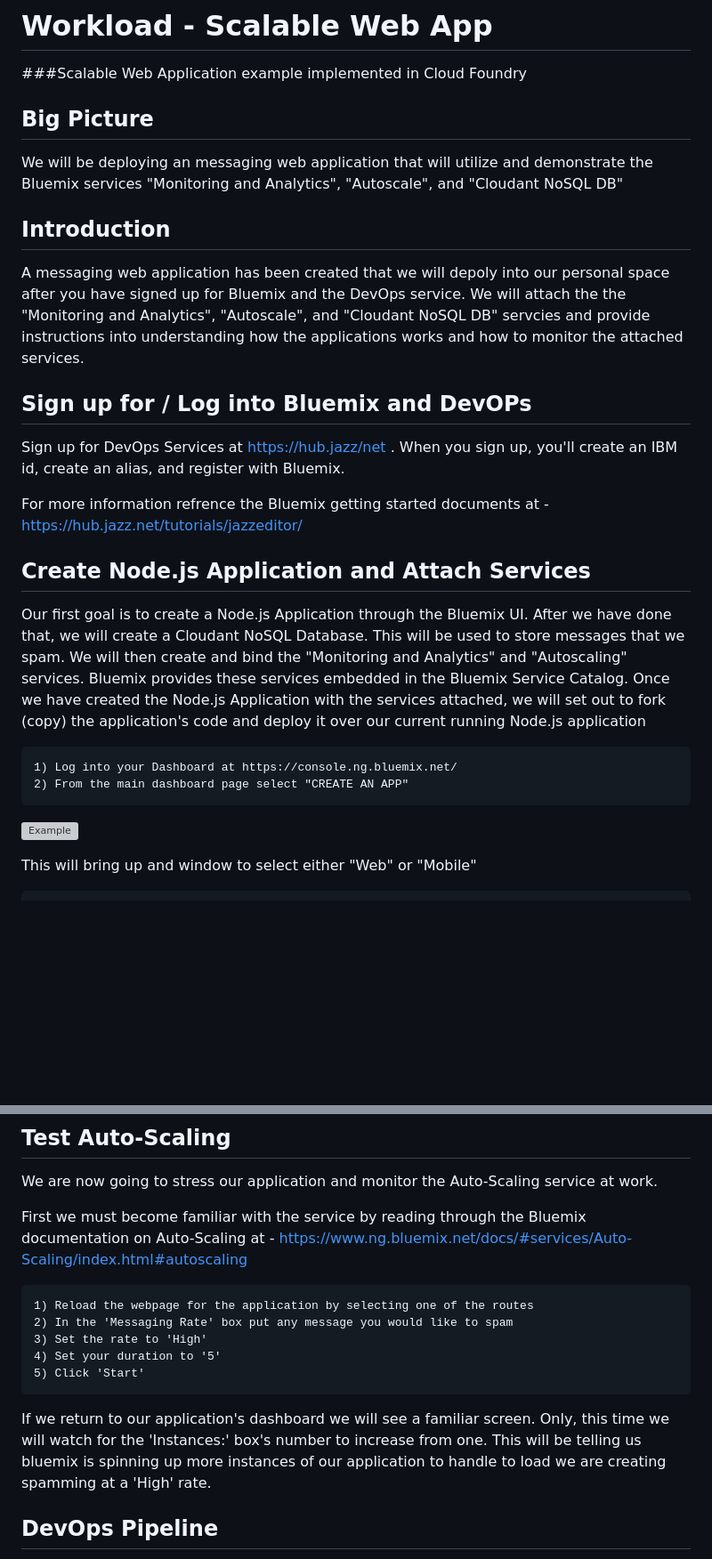
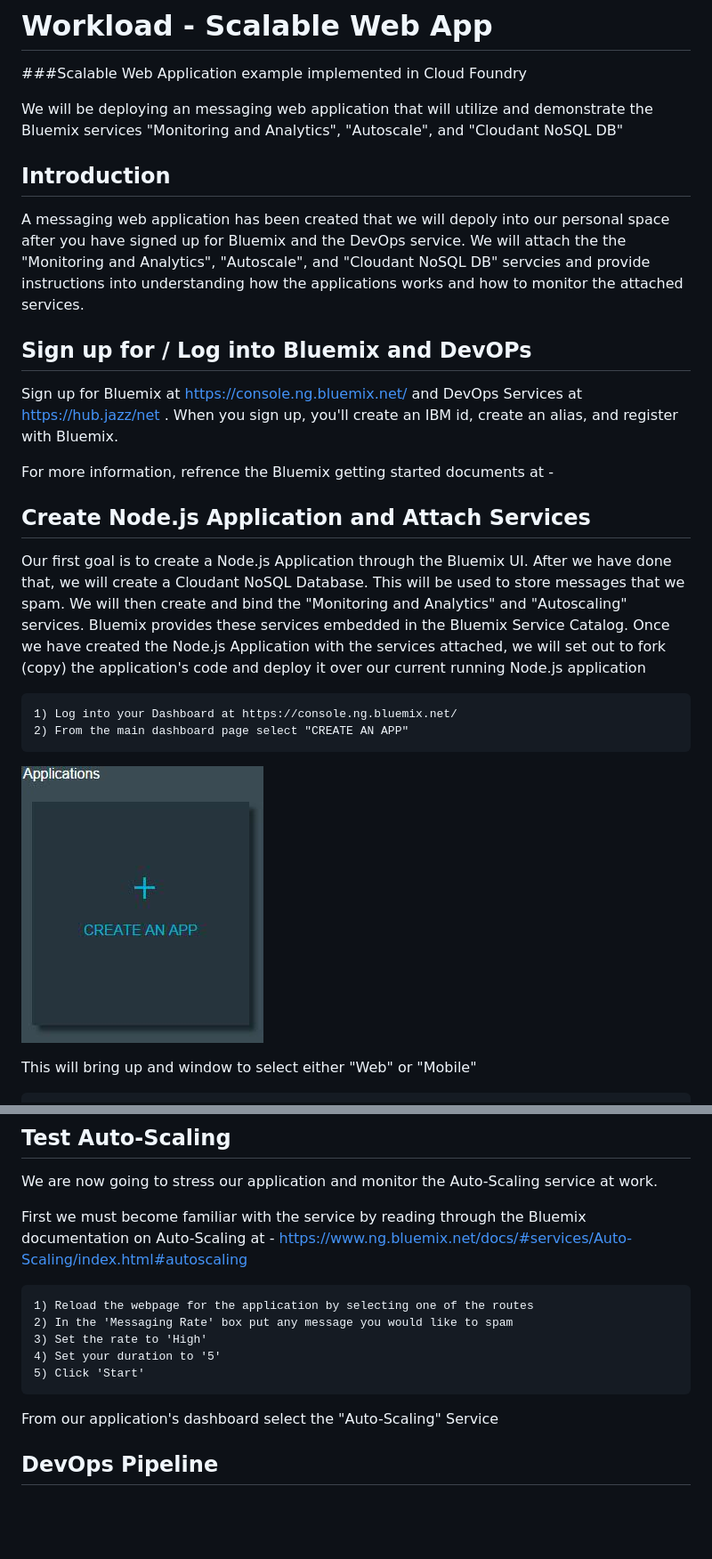
Before and after one commit to cfsworkload/blue-messenger, a Markdown page: README.md, 2 parts joined by grey strips. Shown: that part at 89% size. Rendered like a GitHub page; pictures changed too: images/createapp.jpg (added); blank space fills up the shorter version; grey boxes are pictures that could not be loaded.

```diff
--- a/README.md
+++ b/README.md
@@ -4,10 +4,8 @@
 ###Scalable Web Application example implemented in Cloud Foundry
 
 
-## Big Picture
-
 We will be deploying an messaging web application that will utilize and demonstrate
-	the Bluemix services "Monitoring and Analytics", "Autoscale", and "Cloudant NoSQL DB"
+the Bluemix services "Monitoring and Analytics", "Autoscale", and "Cloudant NoSQL DB"
 
 ## Introduction
 
@@ -18,9 +16,10 @@ into understanding how the applications works and how to monitor the attached se
 
 ## Sign up for / Log into Bluemix and DevOPs
 
-Sign up for DevOps Services at https://hub.jazz/net . When you sign up, you'll create an IBM id, create an alias, and register with Bluemix.
+Sign up for Bluemix at https://console.ng.bluemix.net/ and DevOps Services at https://hub.jazz/net . When you sign up, you'll create an IBM id, create an alias, and register with Bluemix.
 
-For more information refrence the Bluemix getting started documents at - https://hub.jazz.net/tutorials/jazzeditor/
+For more information, refrence the Bluemix getting started documents at -
+
 ## Create Node.js Application and Attach Services
 
 Our first goal is to create a Node.js Application through the Bluemix UI. After we have done that, we will create
@@ -31,7 +30,8 @@ with the services attached, we will set out to fork (copy) the application's cod
 	1) Log into your Dashboard at https://console.ng.bluemix.net/
     2) From the main dashboard page select "CREATE AN APP"
 
-![Example](imagesgoeshere)
+![Example](images/createapp.jpg)
+
 
 This will bring up and window to select either "Web" or "Mobile"
 
@@ -225,6 +227,7 @@ We are now going to stress our application and monitor the Auto-Scaling service
 First we must become familiar with the service by reading through the Bluemix documentation on Auto-Scaling at -
 https://www.ng.bluemix.net/docs/#services/Auto-Scaling/index.html#autoscaling
 
+
 	1) Reload the webpage for the application by selecting one of the routes
 	2) In the 'Messaging Rate' box put any message you would like to spam
 	3) Set the rate to 'High'
@@ -232,9 +235,7 @@ https://www.ng.bluemix.net/docs/#services/Auto-Scaling/index.html#autoscaling
 	5) Click 'Start'
 
 
-If we return to our application's dashboard we will see a familiar screen. Only, this time we will watch for the
-'Instances:' box's number to increase from one. This will be telling us bluemix is spinning up more instances of our application
-to handle to load we are creating spamming at a 'High' rate.
+From our application's dashboard select the "Auto-Scaling" Service
 
 ## DevOps Pipeline
 
```
Also changed, not shown: other parts of README.md (+2 -0 lines), images/AddService.jpg, images/ourapplication.jpg.
